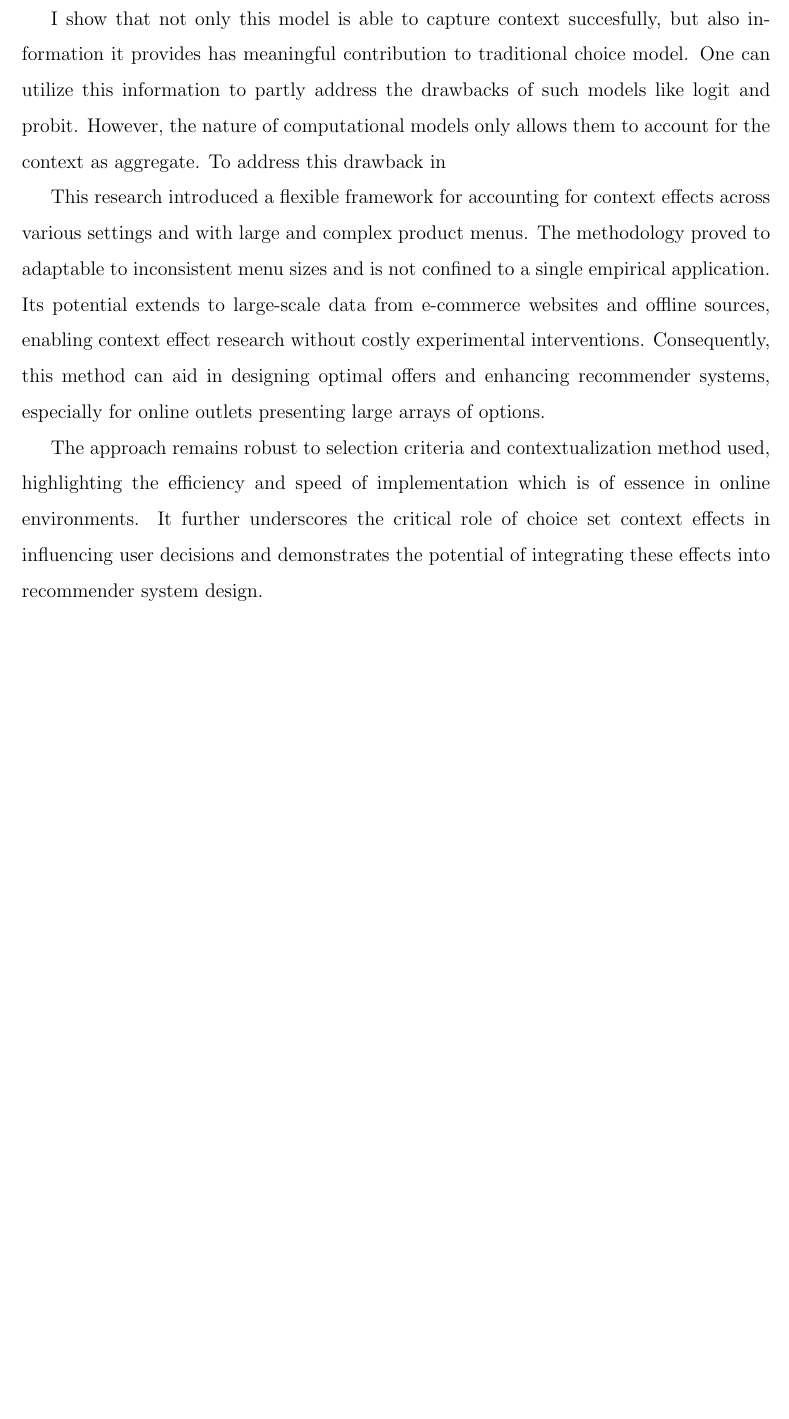
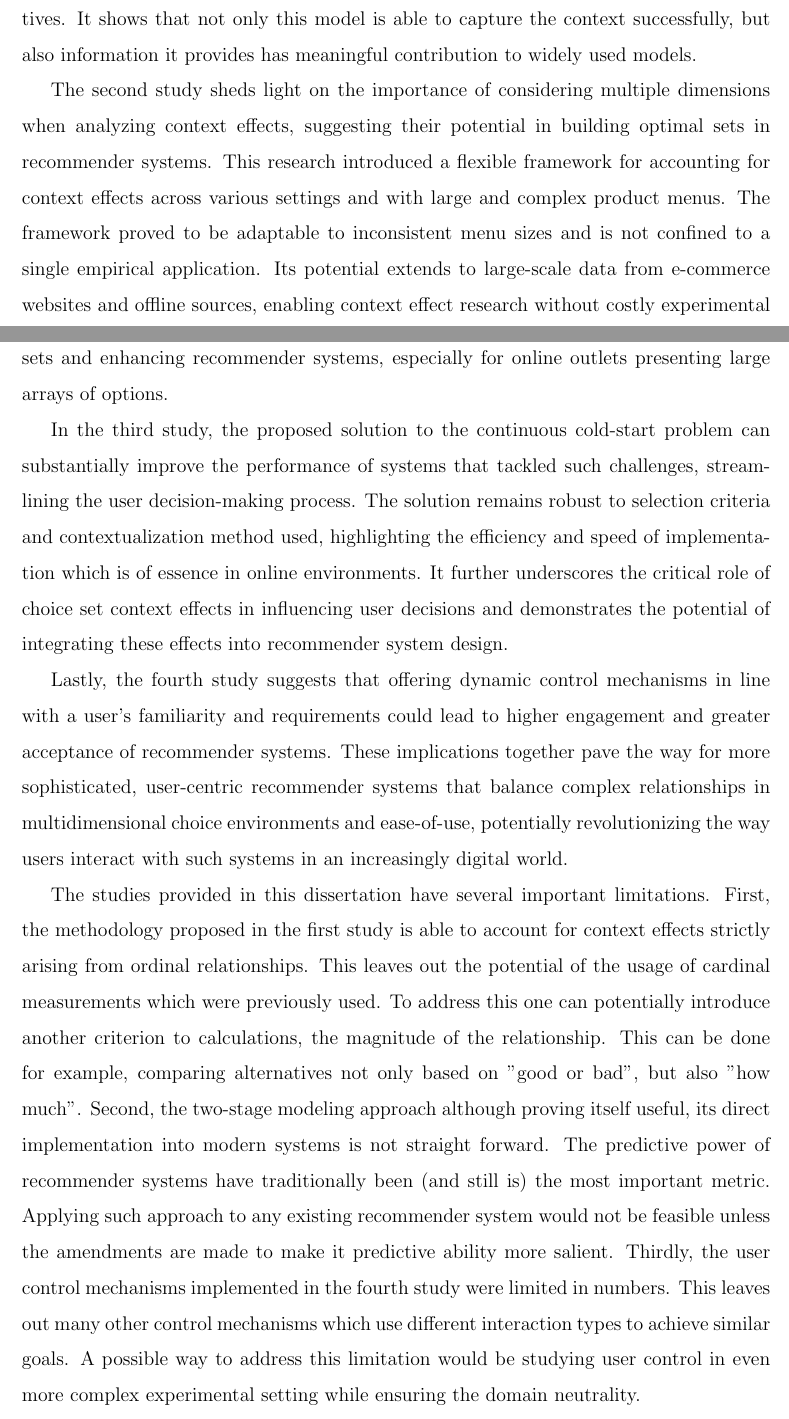
Before and after one commit to emilmirzayev/PhD-dissertation, a LaTeX paper (draft.tex): part of page 114 of 152 before the commit and two parts of pages 114 and 115 of 153 after it, the two joined at a grey line, cut so that both start at the same text, the shorter picture padded with empty space. Compiled offline with pdfLaTeX.

Commit message:
wrote conclusion

```diff
--- a/draft.tex
+++ b/draft.tex
@@ -1744,13 +1744,22 @@ Considering the rapid technological developments of the recent years, we may sta
 
 \section{General conclusion}
 
-In this
-
- I show that not only this model is able to capture context succesfully, but also information it provides has meaningful contribution to traditional choice model. One can utilize this information to partly address the drawbacks of such models like logit and probit. However, the nature of computational models only allows them to account for the context as aggregate. To address this drawback in
-
- This research introduced a flexible framework for accounting for context effects across various settings and with large and complex product menus. The methodology proved to adaptable to inconsistent menu sizes and is not confined to a single empirical application. Its potential extends to large-scale data from e-commerce websites and offline sources, enabling context effect research without costly experimental interventions. Consequently, this method can aid in designing optimal offers and enhancing recommender systems, especially for online outlets presenting large arrays of options.
-
- The approach remains robust to selection criteria and contextualization method used, highlighting the efficiency and speed of implementation which is of essence in online environments. It further underscores the critical role of choice set context effects in influencing user decisions and demonstrates the potential of integrating these effects into recommender system design.
+
+The first part of the results produced in these four studies together provide significant insights into the influence of context effects into decision making and their application to recommender systems design. The second part of the results outlines the importance of user participation and their significance in recommender systems success.
+
+The first study demonstrated the successful application of computational models to field data, showcasing the capacity of such models to extract convoluted patterns from complex real-world choice environments, thus potentially enhancing our understanding of context effects. In the second study, the calculations underscored the prominence of multidimensional context effects, highlighting the potential for improved understanding of decision making influenced by the varying contexts and interplay between them. The third study presented an effective solution to the continuous cold-start problem in RS design using context driven , two-step choice modeling approach, magnifying the potential of these effects in a path forward for recommender systems struggling with these issues. Lastly, the fourth study identified nuanced relationships between user control and recommender systems acceptance, suggesting that the introduction of control mechanisms can lead to a higher user acceptance and engagement with such systems.
+
+
+The implications of these studies collectively suggest a innovative vision for the design and functioning of recommender systems. The successful application of computational model to field data in the first study showcases the potential of those models as a valuable tool for organizations seeking to gain insights into complex relationship among alternatives. It shows that not only this model is able to capture the context successfully, but also information it provides has meaningful contribution to widely used models.
+
+The second study sheds light on the importance of considering multiple dimensions when analyzing context effects, suggesting their potential in building optimal sets in recommender systems. This research introduced a flexible framework for accounting for context effects across various settings and with large and complex product menus. The framework proved to be adaptable to inconsistent menu sizes and is not confined to a single empirical application. Its potential extends to large-scale data from e-commerce websites and offline sources, enabling context effect research without costly experimental interventions. Consequently, this method can aid in designing meaningful consideration sets and enhancing recommender systems, especially for online outlets presenting large arrays of options.
+
+In the third study, the proposed solution to the continuous cold-start problem can substantially improve the performance of systems that tackled such challenges, streamlining the user decision-making process. The solution remains robust to selection criteria and contextualization method used, highlighting the efficiency and speed of implementation which is of essence in online environments. It further underscores the critical role of choice set context effects in influencing user decisions and demonstrates the potential of integrating these effects into recommender system design.
+
+Lastly, the fourth study suggests that offering dynamic control mechanisms in line with a user's familiarity and requirements could lead to higher engagement and greater acceptance of recommender systems. These implications together pave the way for more sophisticated, user-centric recommender systems that balance complex relationships in multidimensional choice environments and ease-of-use, potentially revolutionizing the way users interact with such systems in an increasingly digital world.
+
+The studies provided in this dissertation have several important limitations. First, the methodology proposed in the first study is able to account for context effects strictly arising from ordinal relationships. This leaves out the potential of the usage of cardinal measurements which were previously used. To address this one can potentially introduce another criterion to calculations, the magnitude of the relationship. This can be done for example, comparing alternatives not only based on "good or bad", but also "how much". Second, the two-stage modeling approach although proving itself useful, its direct implementation into modern systems is not straight forward. The predictive power of recommender systems have traditionally been (and still is) the most important metric. Applying such approach to any existing recommender system would not be feasible unless the amendments are made to make it predictive ability more salient. Thirdly, the user control mechanisms implemented in the fourth study were limited in numbers. This leaves out many other control mechanisms which use different interaction types to achieve similar goals. A possible way to address this limitation would be studying user control in even more complex experimental setting while ensuring the domain neutrality.
+
 
 
 \newpage
```
